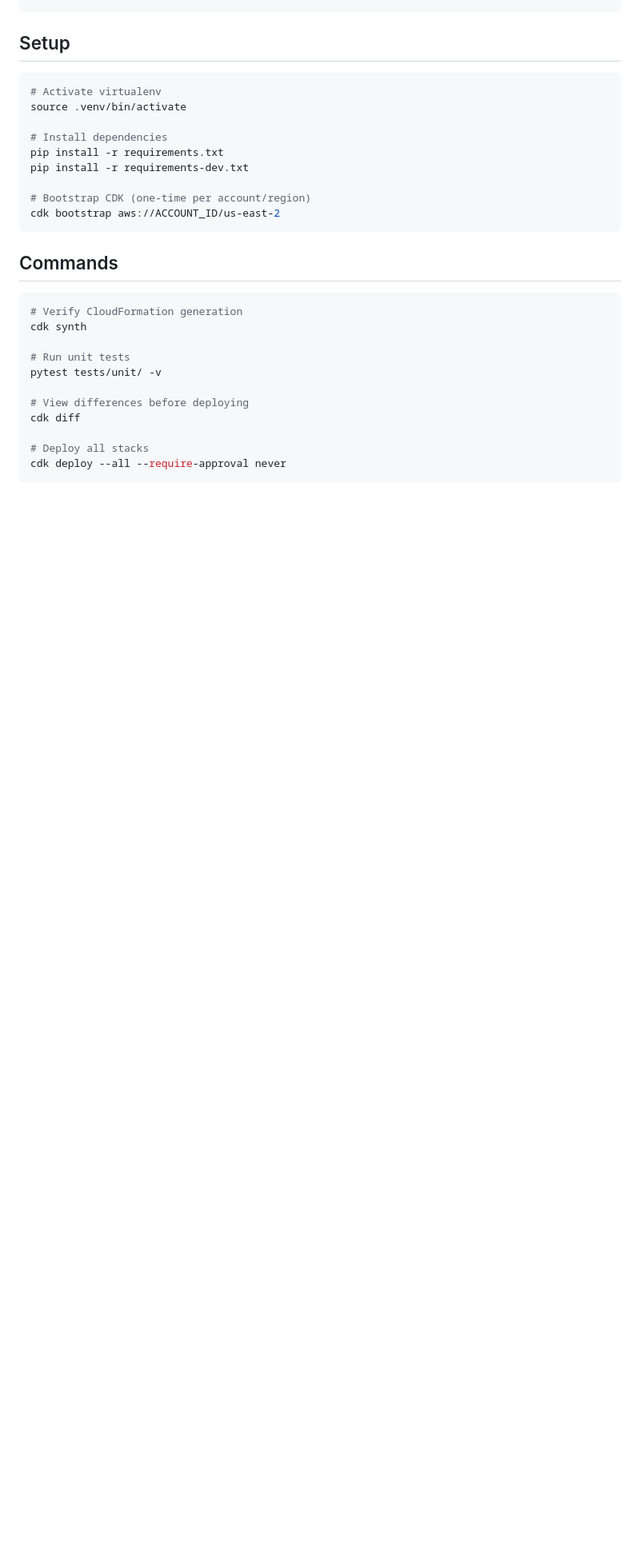
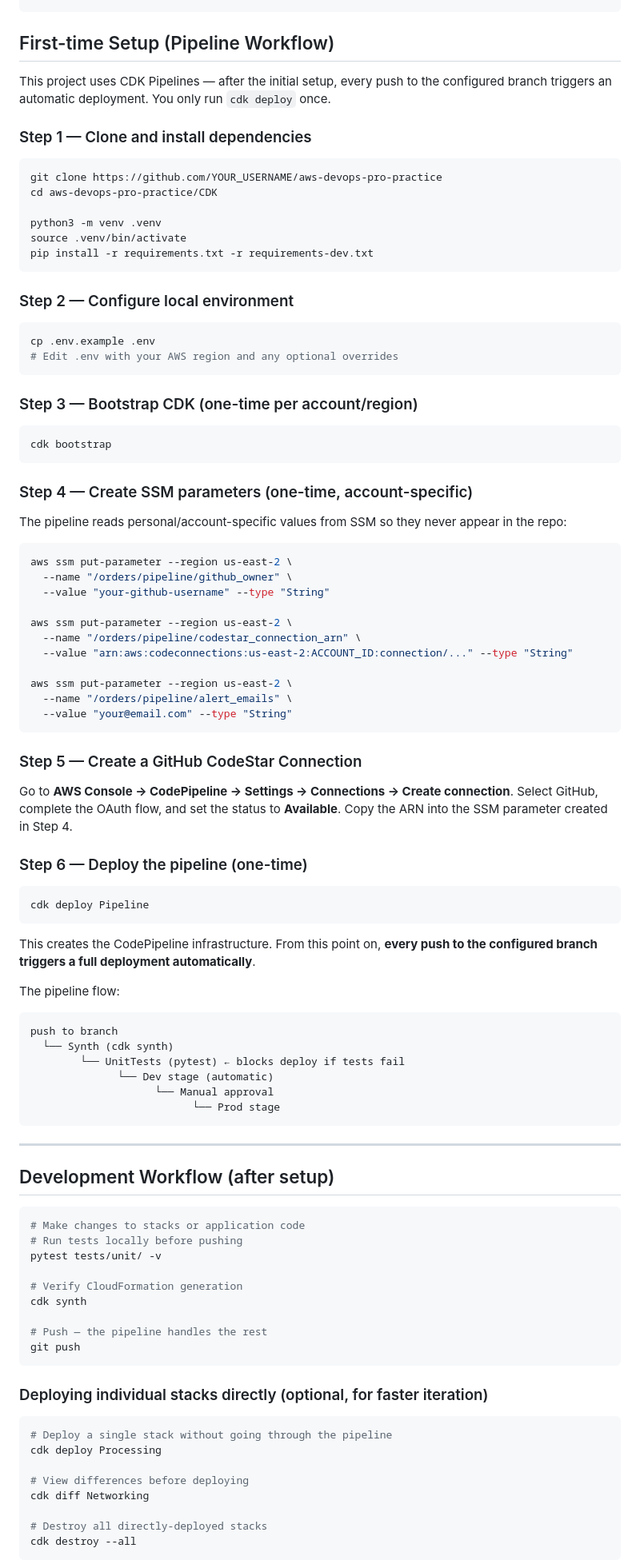
Before and after one commit to cr-montoya/aws-devops-pro-practice, a Markdown page: CDK/README.md, the part around one of its changes. Shown at 80% size. GitHub-like rendering; blank space fills up the shorter version.

Commit message:
docs: update CDK README with pipeline first-time setup and workflow

````diff
--- a/CDK/README.md
+++ b/CDK/README.md
@@ -37,32 +40,102 @@ CDK/
     └── test_incident_response_stack.py
 ```
 
-## Setup
+## First-time Setup (Pipeline Workflow)
+
+This project uses CDK Pipelines — after the initial setup, every push to the configured branch triggers an automatic deployment. You only run `cdk deploy` once.
+
+### Step 1 — Clone and install dependencies
 
 ```bash
-# Activate virtualenv
+git clone https://github.com/YOUR_USERNAME/aws-devops-pro-practice
+cd aws-devops-pro-practice/CDK
+
+python3 -m venv .venv
 source .venv/bin/activate
-
-# Install dependencies
-pip install -r requirements.txt
-pip install -r requirements-dev.txt
-
-# Bootstrap CDK (one-time per account/region)
-cdk bootstrap aws://ACCOUNT_ID/us-east-2
+pip install -r requirements.txt -r requirements-dev.txt
 ```
 
-## Commands
+### Step 2 — Configure local environment
 
 ```bash
+cp .env.example .env
+# Edit .env with your AWS region and any optional overrides
+```
+
+### Step 3 — Bootstrap CDK (one-time per account/region)
+
+```bash
+cdk bootstrap
+```
+
+### Step 4 — Create SSM parameters (one-time, account-specific)
+
+The pipeline reads personal/account-specific values from SSM so they never appear in the repo:
+
+```bash
+aws ssm put-parameter --region us-east-2 \
+  --name "/orders/pipeline/github_owner" \
+  --value "your-github-username" --type "String"
+
+aws ssm put-parameter --region us-east-2 \
+  --name "/orders/pipeline/codestar_connection_arn" \
+  --value "arn:aws:codeconnections:us-east-2:ACCOUNT_ID:connection/..." --type "String"
+
+aws ssm put-parameter --region us-east-2 \
+  --name "/orders/pipeline/alert_emails" \
+  --value "your@email.com" --type "String"
+```
+
+### Step 5 — Create a GitHub CodeStar Connection
+
+Go to **AWS Console → CodePipeline → Settings → Connections → Create connection**.
+Select GitHub, complete the OAuth flow, and set the status to **Available**.
+Copy the ARN into the SSM parameter created in Step 4.
+
+### Step 6 — Deploy the pipeline (one-time)
+
+```bash
+cdk deploy Pipeline
+```
+
+This creates the CodePipeline infrastructure. From this point on, **every push to the configured branch triggers a full deployment automatically**.
+
+The pipeline flow:
+```
+push to branch
+  └── Synth (cdk synth)
+        └── UnitTests (pytest) ← blocks deploy if tests fail
+              └── Dev stage (automatic)
+                    └── Manual approval
+                          └── Prod stage
+```
+
+---
+
+## Development Workflow (after setup)
+
+```bash
+# Make changes to stacks or application code
+# Run tests locally before pushing
+pytest tests/unit/ -v
+
 # Verify CloudFormation generation
 cdk synth
 
-# Run unit tests
-pytest tests/unit/ -v
+# Push — the pipeline handles the rest
+git push
+```
+
+### Deploying individual stacks directly (optional, for faster iteration)
+
+```bash
+# Deploy a single stack without going through the pipeline
+cdk deploy Processing
 
 # View differences before deploying
-cdk diff
+cdk diff Networking
 
-# Deploy all stacks
-cdk deploy --all --require-approval never
+# Destroy all directly-deployed stacks
+cdk destroy --all
+```
 
````
Also changed, not shown: other parts of CDK/README.md (+23 -25 lines).
